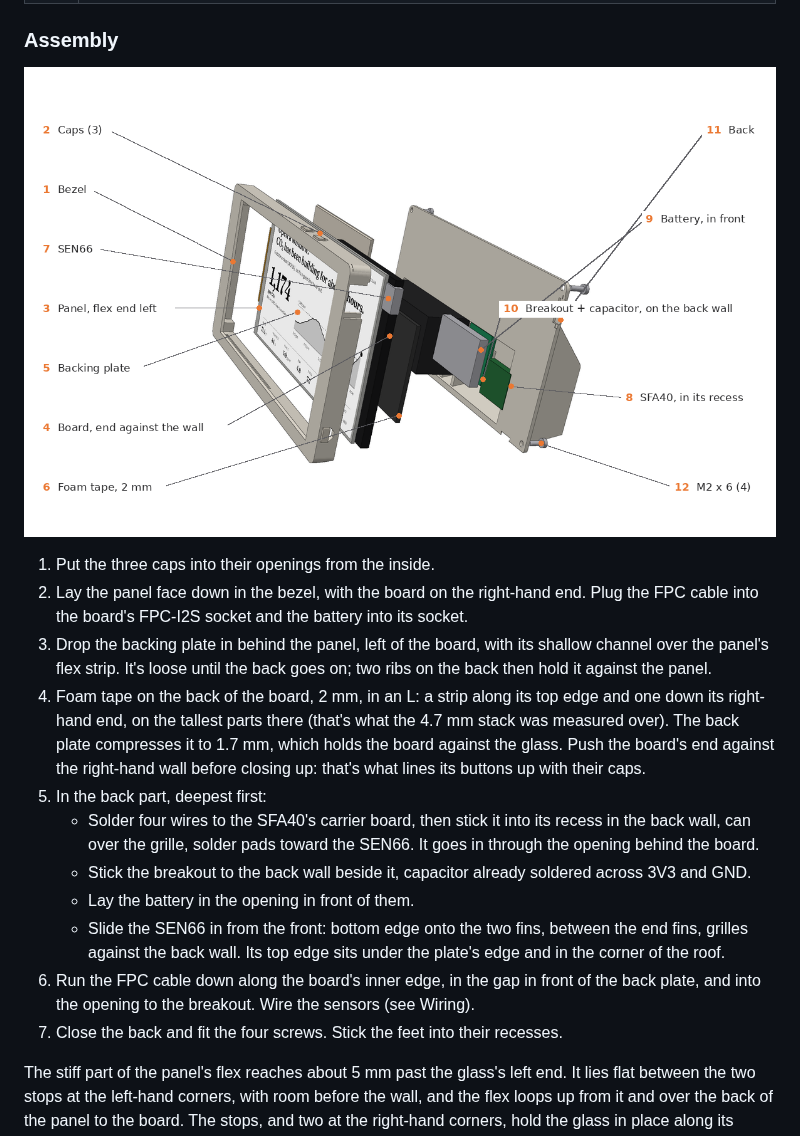
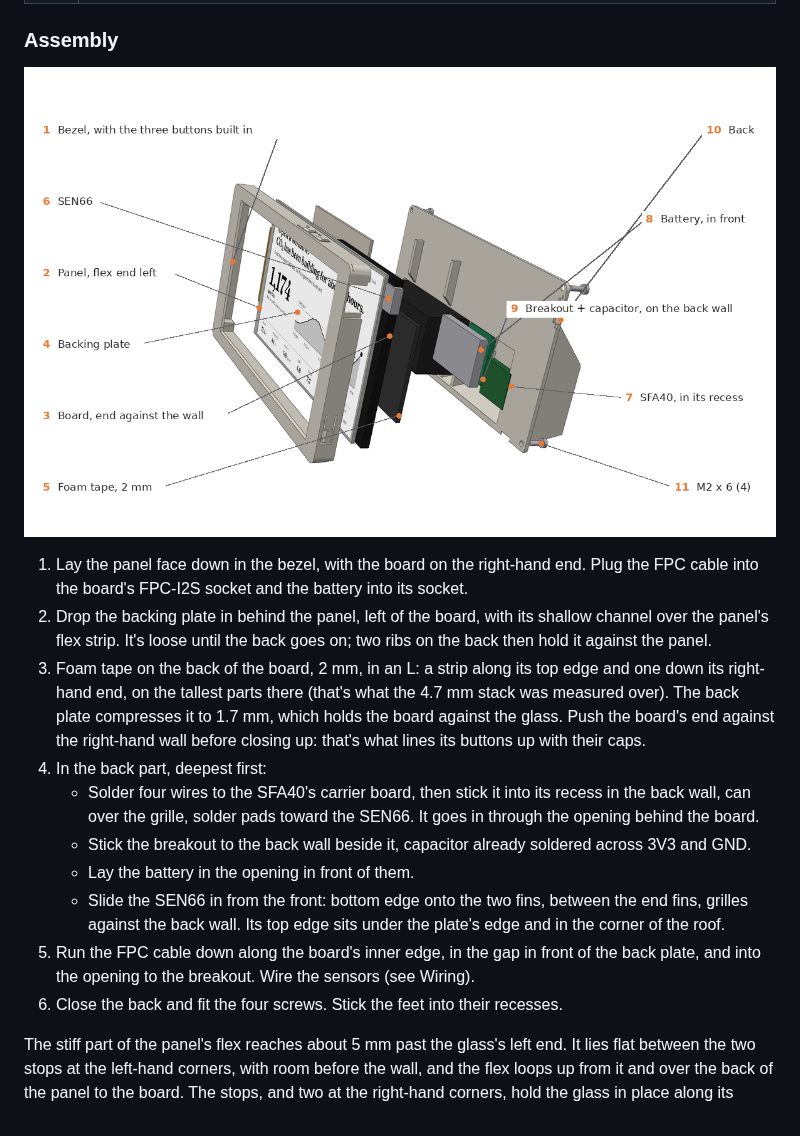
Before and after one commit to Aryeh95/PaperAir, a Markdown page: enclosure/README.md, the part around one of its changes. Rendered like a GitHub page; pictures changed too: enclosure/render_exploded.png.

```diff
--- a/enclosure/README.md
+++ b/enclosure/README.md
@@ -75,17 +77,16 @@ If anything is off, tell me what you see, or change the measurement constants at
 
 ![Exploded view: bezel and caps, panel and board, backing plate and foam tape, then the sensors, battery and breakout inside the back](render_exploded.png)
 
-1. Put the three caps into their openings from the inside.
-2. Lay the panel face down in the bezel, with the board on the right-hand end. Plug the FPC cable
+1. Lay the panel face down in the bezel, with the board on the right-hand end. Plug the FPC cable
    into the board's FPC-I2S socket and the battery into its socket.
-3. Drop the backing plate in behind the panel, left of the board, with its shallow channel over
+2. Drop the backing plate in behind the panel, left of the board, with its shallow channel over
    the panel's flex strip. It's loose until the back goes on; two ribs on the back then hold it
    against the panel.
-4. Foam tape on the back of the board, 2 mm, in an L: a strip along its top edge and one down its
+3. Foam tape on the back of the board, 2 mm, in an L: a strip along its top edge and one down its
    right-hand end, on the tallest parts there (that's what the 4.7 mm stack was measured over). The
    back plate compresses it to 1.7 mm, which holds the board against the glass. Push the board's end
    against the right-hand wall before closing up: that's what lines its buttons up with their caps.
-5. In the back part, deepest first:
+4. In the back part, deepest first:
    - Solder four wires to the SFA40's carrier board, then stick it into its recess in the back wall,
      can over the grille, solder pads toward the SEN66. It goes in through the opening behind the
      board.
@@ -93,9 +94,9 @@ If anything is off, tell me what you see, or change the measurement constants at
    - Lay the battery in the opening in front of them.
    - Slide the SEN66 in from the front: bottom edge onto the two fins, between the end fins, grilles
      against the back wall. Its top edge sits under the plate's edge and in the corner of the roof.
-6. Run the FPC cable down along the board's inner edge, in the gap in front of the back plate, and
+5. Run the FPC cable down along the board's inner edge, in the gap in front of the back plate, and
    into the opening to the breakout. Wire the sensors (see Wiring).
-7. Close the back and fit the four screws. Stick the feet into their recesses.
+6. Close the back and fit the four screws. Stick the feet into their recesses.
 
 The stiff part of the panel's flex reaches about 5 mm past the glass's left end. It lies flat between
 the two stops at the left-hand corners, with room before the wall, and the flex loops up from it and
```
Also changed, not shown: other parts of enclosure/README.md (+7 -5 lines), enclosure/render_fit_test.png, enclosure/render_frame.png, 4 other files.
